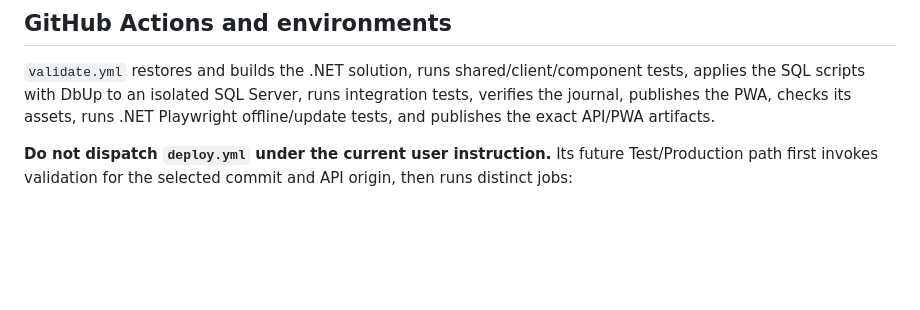
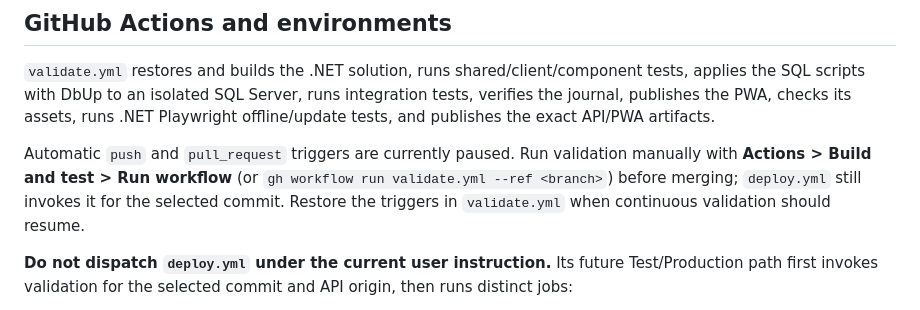
Before and after one commit to Ruach-Systems/ruach-business-aid, a Markdown page: README.md, the part around the change. Rendered like a GitHub page; blank space fills up the shorter version.

Commit message:
Document paused automatic validation triggers
Explain how to run Build and test manually while push and pull request triggers are off.

Co-authored-by: Copilot App <223556219+Copilot@users.noreply.github.com>

```diff
--- a/README.md
+++ b/README.md
@@ -178,6 +178,8 @@ A failed manual script must stop the release. Correct an unapplied script, or ad
 
 `validate.yml` restores and builds the .NET solution, runs shared/client/component tests, applies the SQL scripts with DbUp to an isolated SQL Server, runs integration tests, verifies the journal, publishes the PWA, checks its assets, runs .NET Playwright offline/update tests, and publishes the exact API/PWA artifacts.
 
+Automatic `push` and `pull_request` triggers are currently paused. Run validation manually with **Actions > Build and test > Run workflow** (or `gh workflow run validate.yml --ref <branch>`) before merging; `deploy.yml` still invokes it for the selected commit. Restore the triggers in `validate.yml` when continuous validation should resume.
+
 **Do not dispatch `deploy.yml` under the current user instruction.** Its future
 Test/Production path first invokes validation for the selected commit and API
 origin, then runs distinct jobs:
```
